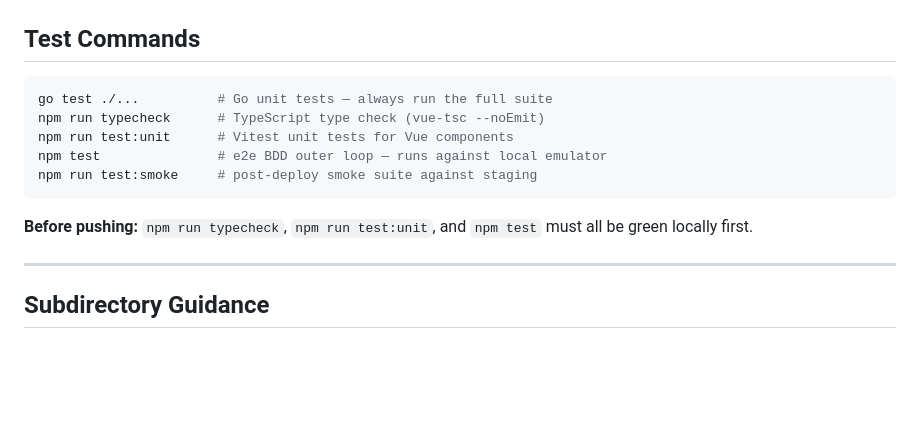
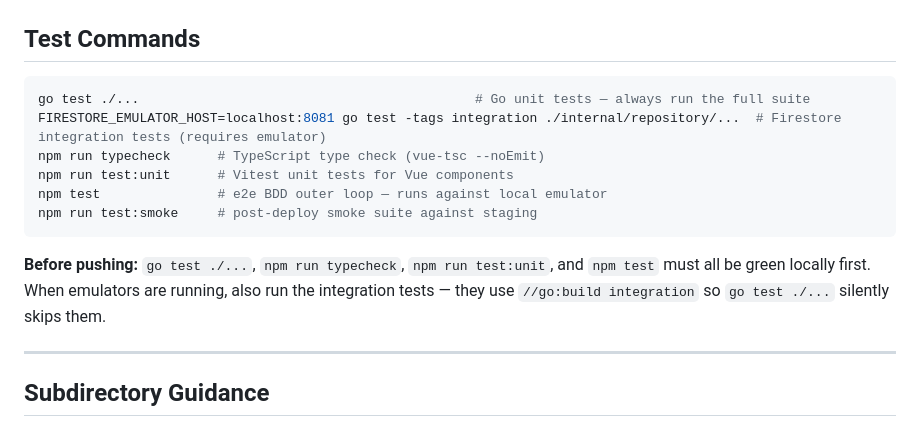
Before and after one commit to mcornell/crew-predictions, a Markdown page: CLAUDE.md, the part around the change. Rendered like a GitHub page; blank space fills up the shorter version.

Commit message:
Document integration test command and add to pre-push checklist
go test ./... silently skips //go:build integration files. Added the
explicit integration test command and a note to run it when emulators
are up, so this gap doesn't recur.

Co-Authored-By: Claude Sonnet 4.6 <noreply@anthropic.com>

````diff
--- a/CLAUDE.md
+++ b/CLAUDE.md
@@ -42,14 +42,15 @@ Predictions ranking system for Columbus Crew fans. Sarcastic #Crew96 tone. Only
 ## Test Commands
 
 ```bash
-go test ./...          # Go unit tests — always run the full suite
+go test ./...                                           # Go unit tests — always run the full suite
+FIRESTORE_EMULATOR_HOST=localhost:8081 go test -tags integration ./internal/repository/...  # Firestore integration tests (requires emulator)
 npm run typecheck      # TypeScript type check (vue-tsc --noEmit)
 npm run test:unit      # Vitest unit tests for Vue components
 npm test               # e2e BDD outer loop — runs against local emulator
 npm run test:smoke     # post-deploy smoke suite against staging
 ```
 
-**Before pushing:** `npm run typecheck`, `npm run test:unit`, and `npm test` must all be green locally first.
+**Before pushing:** `go test ./...`, `npm run typecheck`, `npm run test:unit`, and `npm test` must all be green locally first. When emulators are running, also run the integration tests — they use `//go:build integration` so `go test ./...` silently skips them.
 
 ---
 
````
